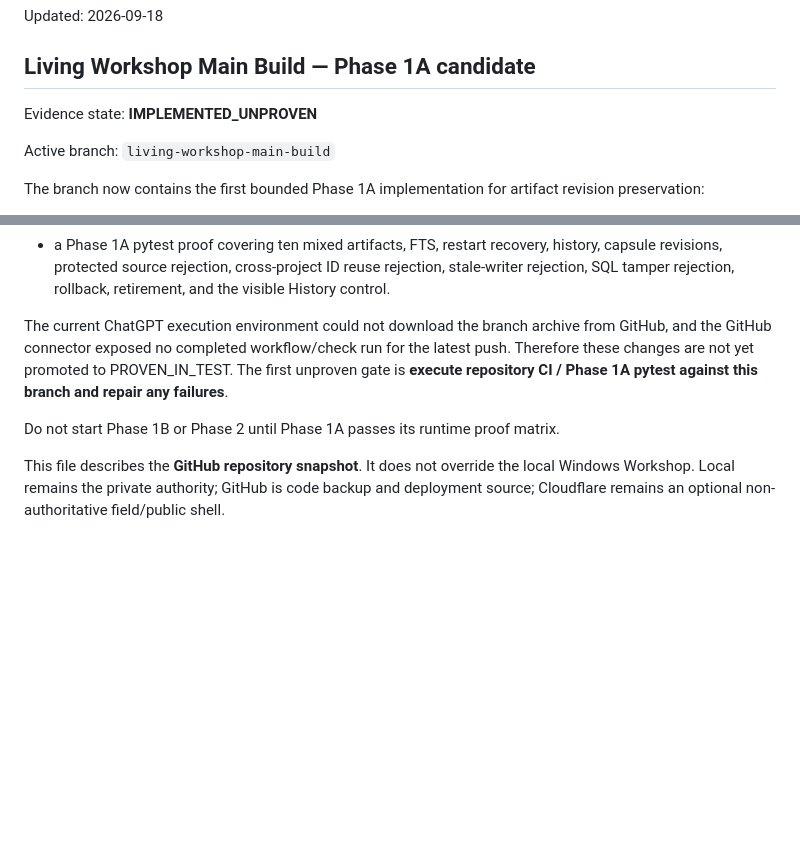
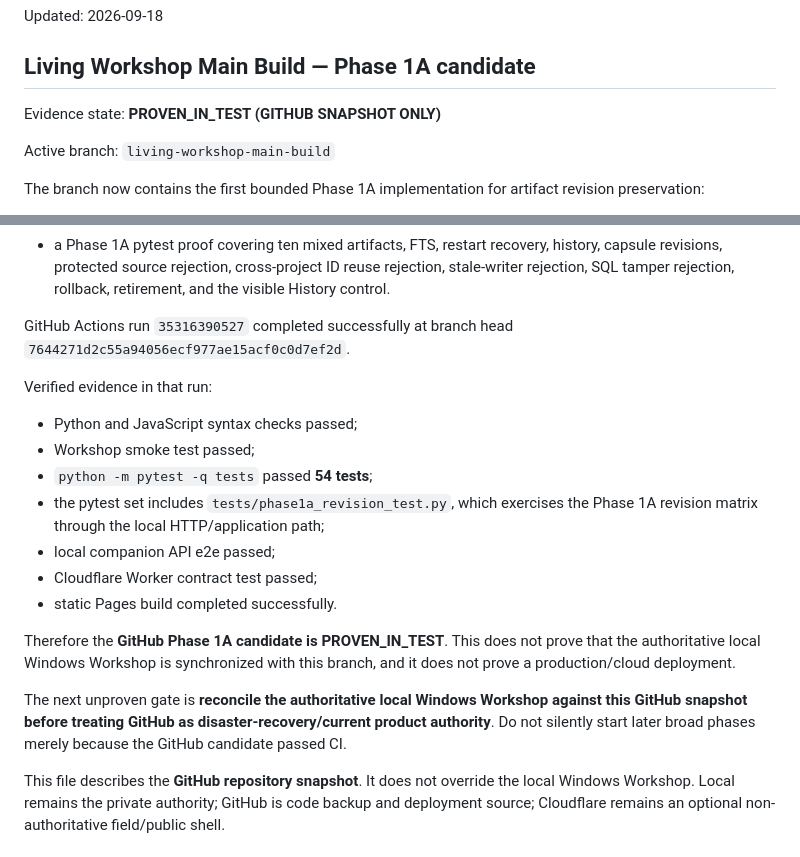
Before and after one commit to Karmicmurphy/Ollie_Twis_Holo_workshop, a Markdown page: CURRENT_STATE.md, 2 parts joined by grey strips. GitHub-like rendering; blank space fills up the shorter version.

Commit message:
Record Phase 1A GitHub proof truth

```diff
--- a/CURRENT_STATE.md
+++ b/CURRENT_STATE.md
@@ -4,7 +4,7 @@ Updated: 2026-09-18
 
 ## Living Workshop Main Build — Phase 1A candidate
 
-Evidence state: **IMPLEMENTED_UNPROVEN**
+Evidence state: **PROVEN_IN_TEST (GITHUB SNAPSHOT ONLY)**
 
 Active branch: `living-workshop-main-build`
 
@@ -25,9 +25,20 @@ The branch now contains the first bounded Phase 1A implementation for artifact r
 - an injected-failure rollback proof path enabled only under the test environment;
 - a Phase 1A pytest proof covering ten mixed artifacts, FTS, restart recovery, history, capsule revisions, protected source rejection, cross-project ID reuse rejection, stale-writer rejection, SQL tamper rejection, rollback, retirement, and the visible History control.
 
-The current ChatGPT execution environment could not download the branch archive from GitHub, and the GitHub connector exposed no completed workflow/check run for the latest push. Therefore these changes are not yet promoted to PROVEN_IN_TEST. The first unproven gate is **execute repository CI / Phase 1A pytest against this branch and repair any failures**.
+GitHub Actions run `35316390527` completed successfully at branch head `7644271d2c55a94056ecf977ae15acf0c0d7ef2d`.
 
-Do not start Phase 1B or Phase 2 until Phase 1A passes its runtime proof matrix.
+Verified evidence in that run:
+- Python and JavaScript syntax checks passed;
+- Workshop smoke test passed;
+- `python -m pytest -q tests` passed **54 tests**;
+- the pytest set includes `tests/phase1a_revision_test.py`, which exercises the Phase 1A revision matrix through the local HTTP/application path;
+- local companion API e2e passed;
+- Cloudflare Worker contract test passed;
+- static Pages build completed successfully.
+
+Therefore the **GitHub Phase 1A candidate is PROVEN_IN_TEST**. This does not prove that the authoritative local Windows Workshop is synchronized with this branch, and it does not prove a production/cloud deployment.
+
+The next unproven gate is **reconcile the authoritative local Windows Workshop against this GitHub snapshot before treating GitHub as disaster-recovery/current product authority**. Do not silently start later broad phases merely because the GitHub candidate passed CI.
 
 This file describes the **GitHub repository snapshot**. It does not override the local Windows Workshop. Local remains the private authority; GitHub is code backup and deployment source; Cloudflare remains an optional non-authoritative field/public shell.
 
```
